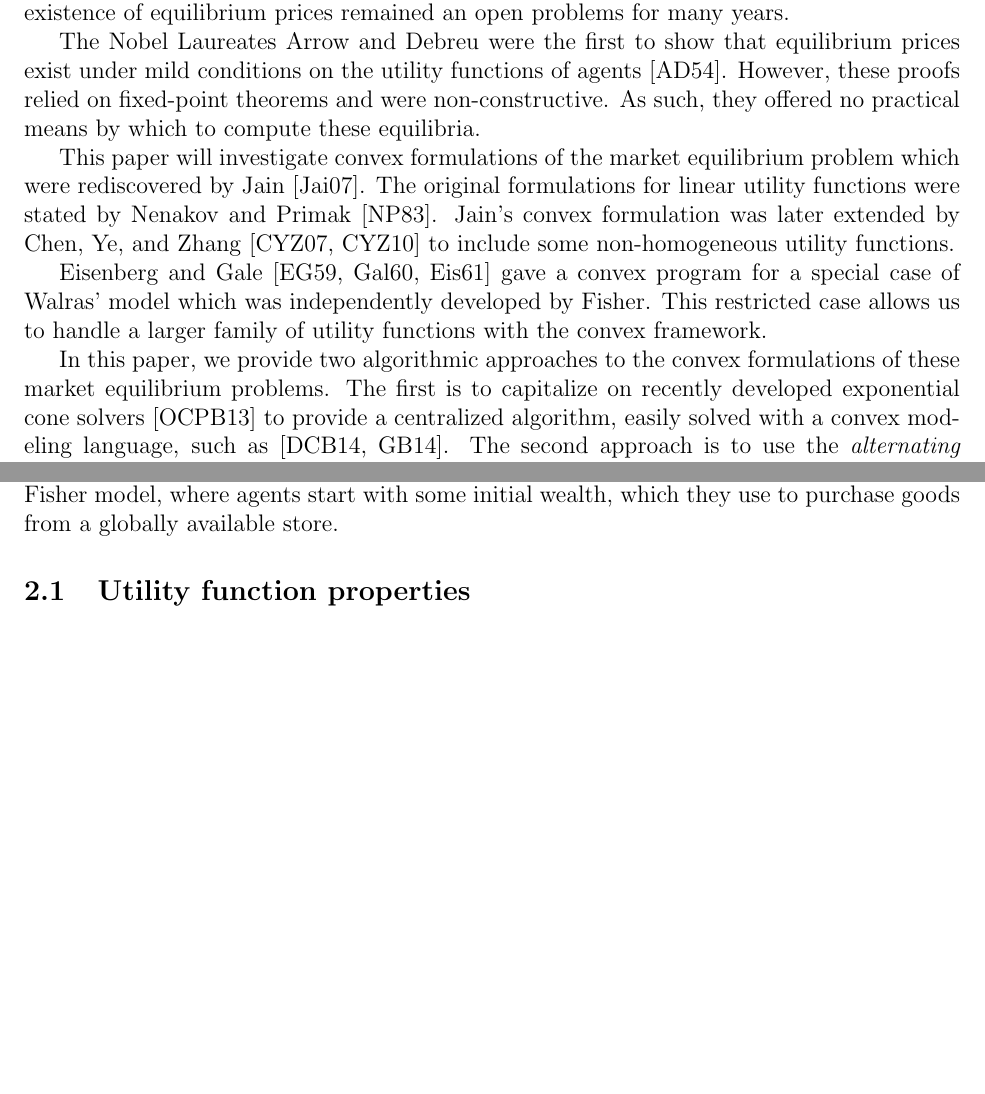
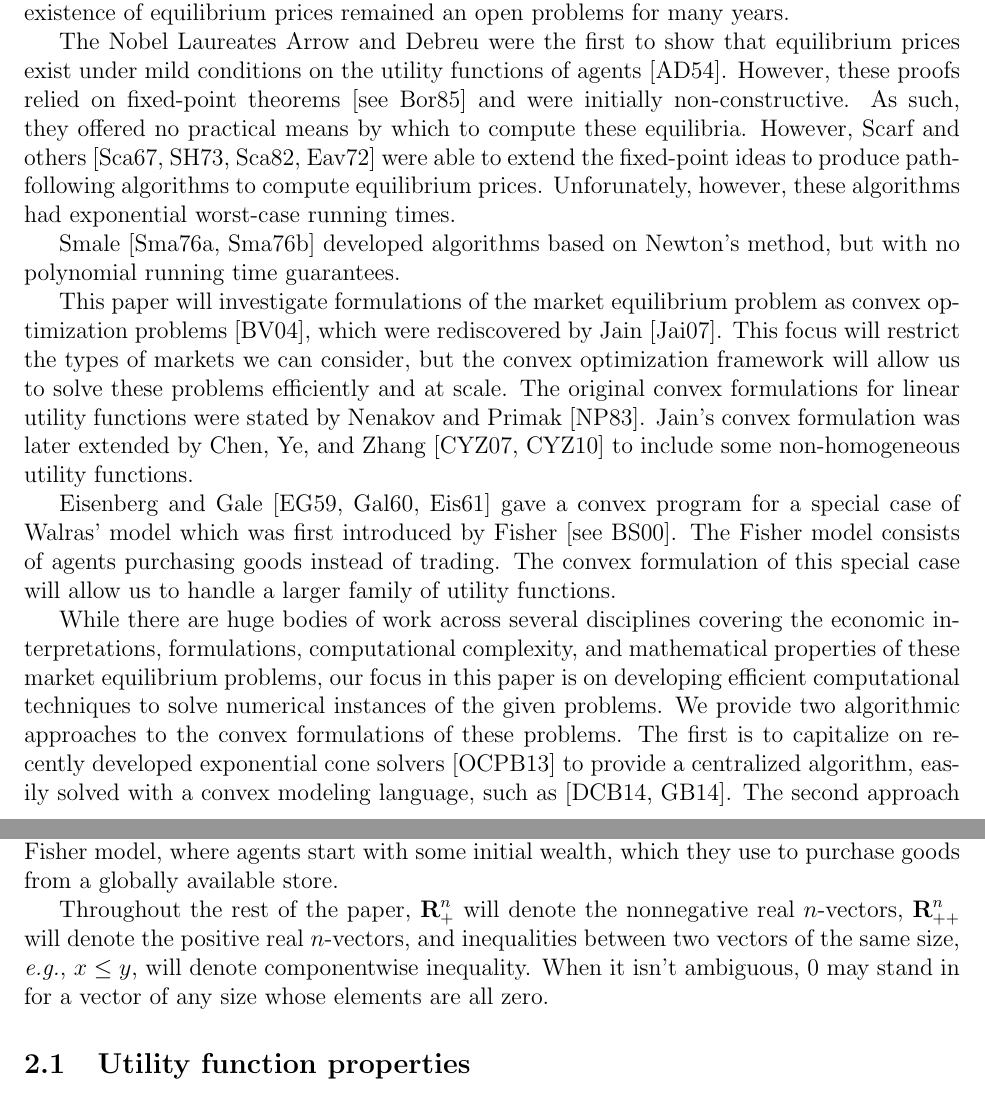
Before and after one commit to ajfriend/market_eq, a LaTeX paper (market_eq.tex, which reads bibliography.bib): two parts of pages 3 and 4 of 20 before the commit and two parts of pages 3 and 4 of 23 after it, joined at a grey line, cut so that both start at the same text, the shorter picture padded with empty space. Compiled offline with pdfLaTeX.

Commit message:
addressing stephen's comments

```diff
--- a/bibliography.bib
+++ b/bibliography.bib
@@ -469,0 +483 @@
+  title={How to compute equilibrium prices in 1891},
@@ -469,0 +515 @@
+  volume={2},
--- a/market_eq.tex
+++ b/market_eq.tex
@@ -1,6 +1,6 @@
 \documentclass[12pt]{article}
 %\usepackage[utf8]{inputenc}
-\usepackage{amssymb,amsmath,graphicx,url,fullpage,amsfonts,verbatim}
+\usepackage{amssymb,amsmath,graphicx,url,fullpage,amsfonts,verbatim,natbib}
 \usepackage[small,bf]{caption}
 
 % add bib to ToC
@@ -63,12 +63,26 @@ open problems for many years.
 The Nobel Laureates Arrow and Debreu were the first to show that equilibrium
 prices exist under mild conditions on the utility functions of agents
 \cite{arrow1954existence}. However, these proofs relied on fixed-point theorems
-and were non-constructive. As such, they offered no practical means by which to
-compute these equilibria.
+\cite[see][]{border1989fixed}
+and were initially non-constructive.
+As such, they offered no practical means by which to compute these equilibria.
+However, Scarf and others
+\cite{scarf1967approximation,scarf1973computation,
+scarf1982computation,eaves1972homotopies} were able to extend the fixed-point
+ideas to produce path-following algorithms to compute equilibrium prices.
+Unforunately, however, these algorithms had exponential worst-case running times.
 
-This paper will investigate convex formulations of the market equilibrium
-problem which were rediscovered by Jain \cite{jain2007polynomial}. The original
-formulations for linear utility functions %todo check
+Smale \cite{smale1976exchange,smale1976convergent} developed algorithms based
+on Newton's method, but with no polynomial running time guarantees.
+
+This paper will investigate formulations of the market equilibrium
+problem as convex optimization problems \cite{BoV:04},
+which were rediscovered by Jain \cite{jain2007polynomial}.
+This focus will restrict the types of markets we can
+consider, but the convex optimization framework will allow us to solve
+these problems efficiently and at scale.
+The original convex
+formulations for linear utility functions
 were stated by Nenakov
 and Primak \cite{nenakov1983algorithm}. Jain's convex formulation was later
 extended by Chen, Ye, and Zhang \cite{chen2007note, chen2010equilibrium} to
@@ -76,13 +90,18 @@ include some non-homogeneous utility functions.
 
 Eisenberg and Gale \cite{eisenberg1959consensus, gale1960theory,
 eisenberg1961aggregation} gave a convex program for a special case of Walras'
-model which was independently developed by Fisher. %todo citation?
-This
-restricted case allows us to handle a larger family of utility functions with
-the convex framework.
+model which was first introduced by Fisher \cite[see][]{brainard2000compute}.
+The Fisher model consists of agents purchasing goods instead of trading.
+The convex formulation of this special case will allow us to handle a larger
+family of utility functions.
 
-In this paper, we provide two algorithmic approaches to the convex formulations
-of these market equilibrium problems. The first is to capitalize on recently
+While there are huge bodies of work across several disciplines covering the
+economic interpretations, formulations, computational complexity, and
+mathematical properties of these market equilibrium problems, our focus in
+this paper is on developing efficient computational techniques to solve
+numerical instances of the given problems.
+We provide two algorithmic approaches to the convex formulations
+of these problems. The first is to capitalize on recently
 developed exponential cone solvers \cite{scs} to provide a centralized
 algorithm, easily solved with a convex modeling language, such as \cite{cvxpy,
 cvx}. The second approach is to use the \emph{alternating direction method of
@@ -132,6 +151,12 @@ functions. A special case of the exchange model is Fisher model, where agents
 start with some initial wealth, which they use to purchase goods  from a
 globally available store.
 
+Throughout the rest of the paper, $\reals^n_+$ will denote the nonnegative
+real $n$-vectors, $\reals^n_{++}$ will denote the positive real $n$-vectors,
+and inequalities between two vectors of the same size, \eg, $x \leq y$,
+will denote componentwise inequality. When it isn't ambiguous, $0$ may stand
+in for a vector of any size whose elements are all zero.
+
 \subsection{Utility function properties}
 
 The convexity of the resulting optimization problems will depend on properties
```
Also changed, not shown: applications.tex (added, +45 -0 lines), market_eq_long.tex (+1 -0 lines), bibliography.bib (58 more changed lines), market_eq.tex (17 more changed lines), 1 other file.
